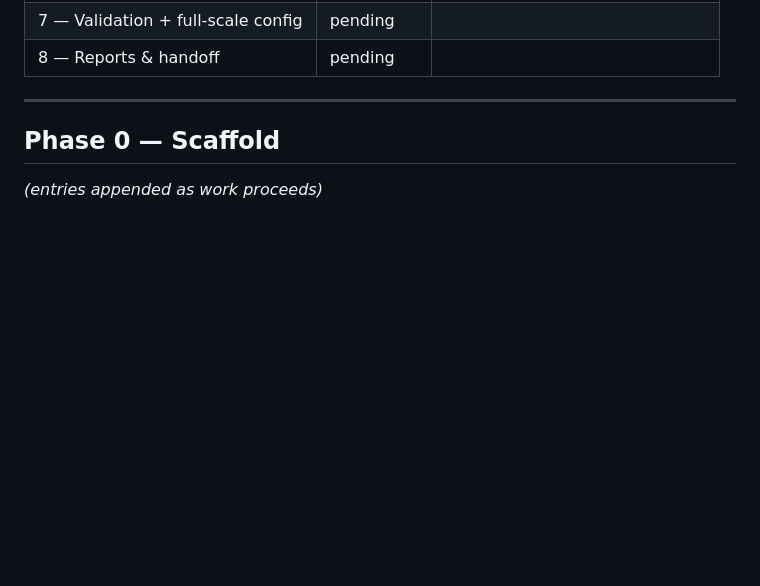
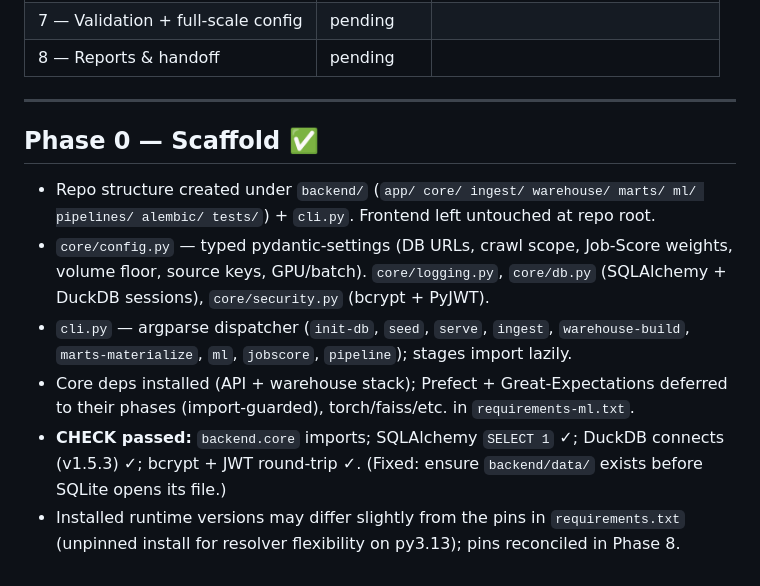
Before and after one commit to varadharajanv0310/strata, a Markdown page: BUILD_LOG.md, the part around the change. Rendered like a GitHub page; blank space fills up the shorter version.

Commit message:
docs(build-log): phase 0 scaffold complete

```diff
--- a/BUILD_LOG.md
+++ b/BUILD_LOG.md
@@ -51,6 +51,11 @@ Running audit trail for the backend & data-platform build. Newest entries at the
 
 ---
 
-## Phase 0 — Scaffold
+## Phase 0 — Scaffold  ✅
 
-_(entries appended as work proceeds)_
+- Repo structure created under `backend/` (`app/ core/ ingest/ warehouse/ marts/ ml/ pipelines/ alembic/ tests/`) + `cli.py`. Frontend left untouched at repo root.
+- `core/config.py` — typed pydantic-settings (DB URLs, crawl scope, Job-Score weights, volume floor, source keys, GPU/batch). `core/logging.py`, `core/db.py` (SQLAlchemy + DuckDB sessions), `core/security.py` (bcrypt + PyJWT).
+- `cli.py` — argparse dispatcher (`init-db`, `seed`, `serve`, `ingest`, `warehouse-build`, `marts-materialize`, `ml`, `jobscore`, `pipeline`); stages import lazily.
+- Core deps installed (API + warehouse stack); Prefect + Great-Expectations deferred to their phases (import-guarded), torch/faiss/etc. in `requirements-ml.txt`.
+- **CHECK passed:** `backend.core` imports; SQLAlchemy `SELECT 1` ✓; DuckDB connects (v1.5.3) ✓; bcrypt + JWT round-trip ✓. (Fixed: ensure `backend/data/` exists before SQLite opens its file.)
+- Installed runtime versions may differ slightly from the pins in `requirements.txt` (unpinned install for resolver flexibility on py3.13); pins reconciled in Phase 8.
```
